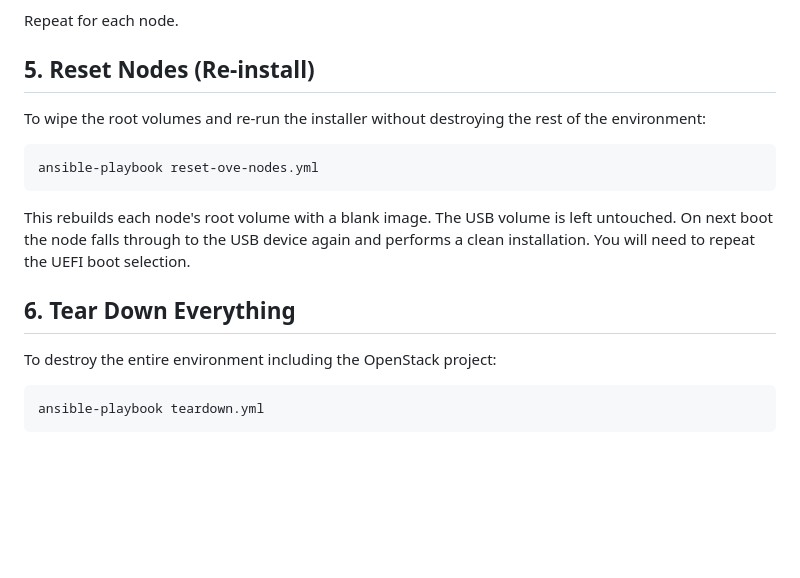
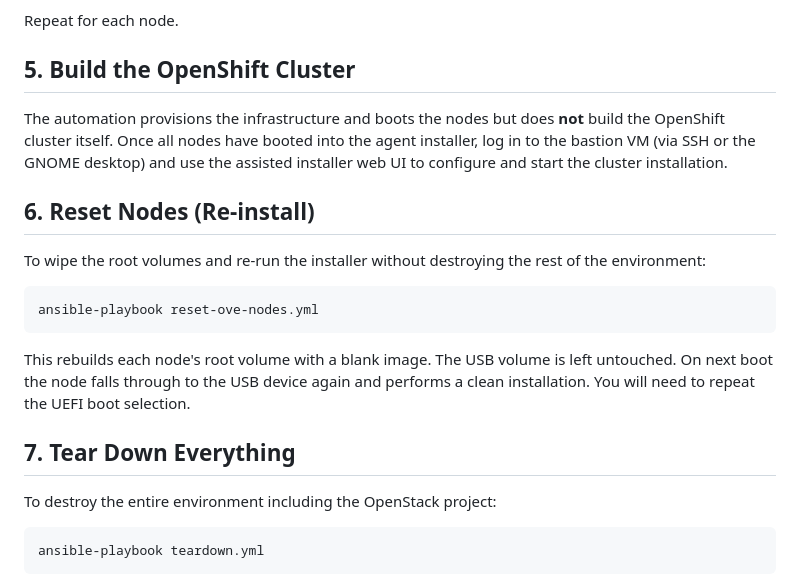
Before and after one commit to marbindrakon/ove-appliance-demo, a Markdown page: docs/workflow-ove.md, the part around the change. Drawn GitHub-style; blank space fills up the shorter version.

```diff
--- a/docs/workflow-ove.md
+++ b/docs/workflow-ove.md
@@ -103,7 +103,15 @@ installer:
 
 Repeat for each node.
 
-## 5. Reset Nodes (Re-install)
+## 5. Build the OpenShift Cluster
+
+The automation provisions the infrastructure and boots the nodes but does
+**not** build the OpenShift cluster itself. Once all nodes have booted into
+the agent installer, log in to the bastion VM (via SSH or the GNOME desktop)
+and use the assisted installer web UI to configure and start the cluster
+installation.
+
+## 6. Reset Nodes (Re-install)
 
 To wipe the root volumes and re-run the installer without destroying the rest
 of the environment:
@@ -117,7 +125,7 @@ left untouched. On next boot the node falls through to the USB device again
 and performs a clean installation. You will need to repeat the UEFI boot
 selection.
 
-## 6. Tear Down Everything
+## 7. Tear Down Everything
 
 To destroy the entire environment including the OpenStack project:
 
```
Also changed, not shown: docs/workflow-appliance.md (+37 -14 lines).
